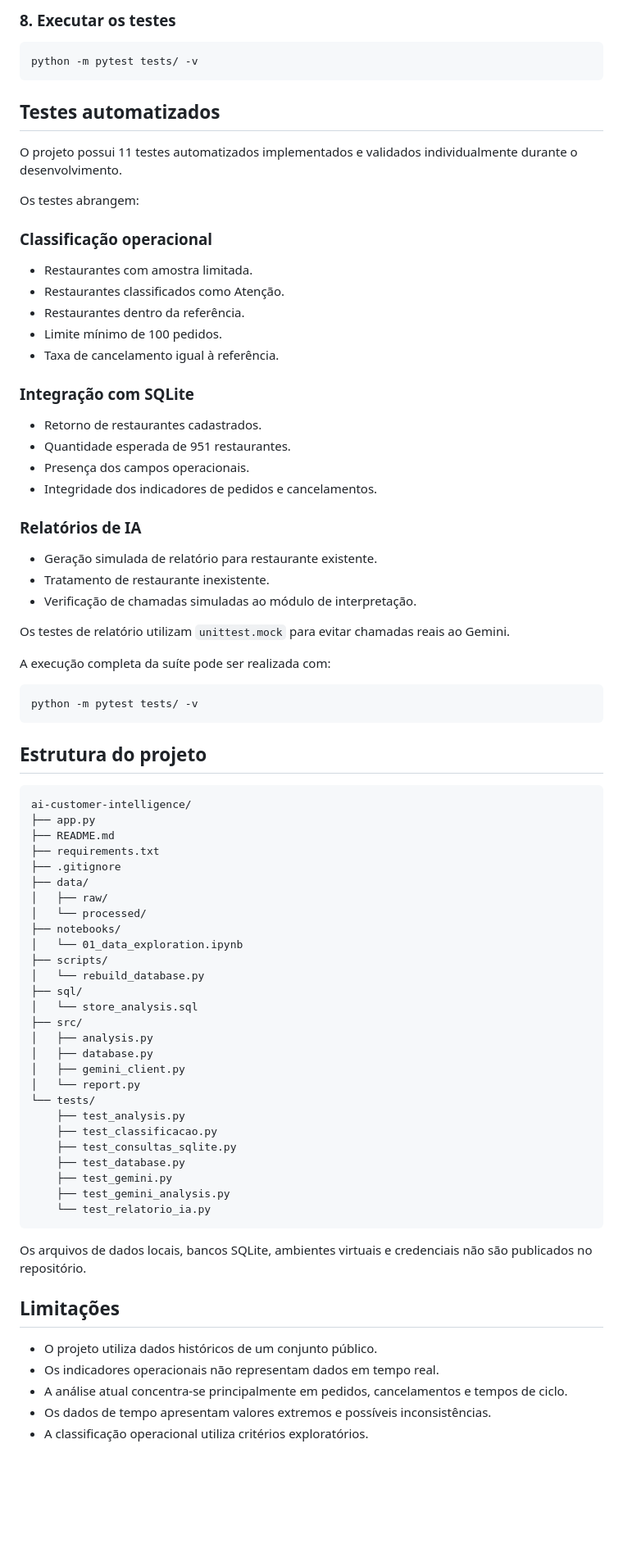
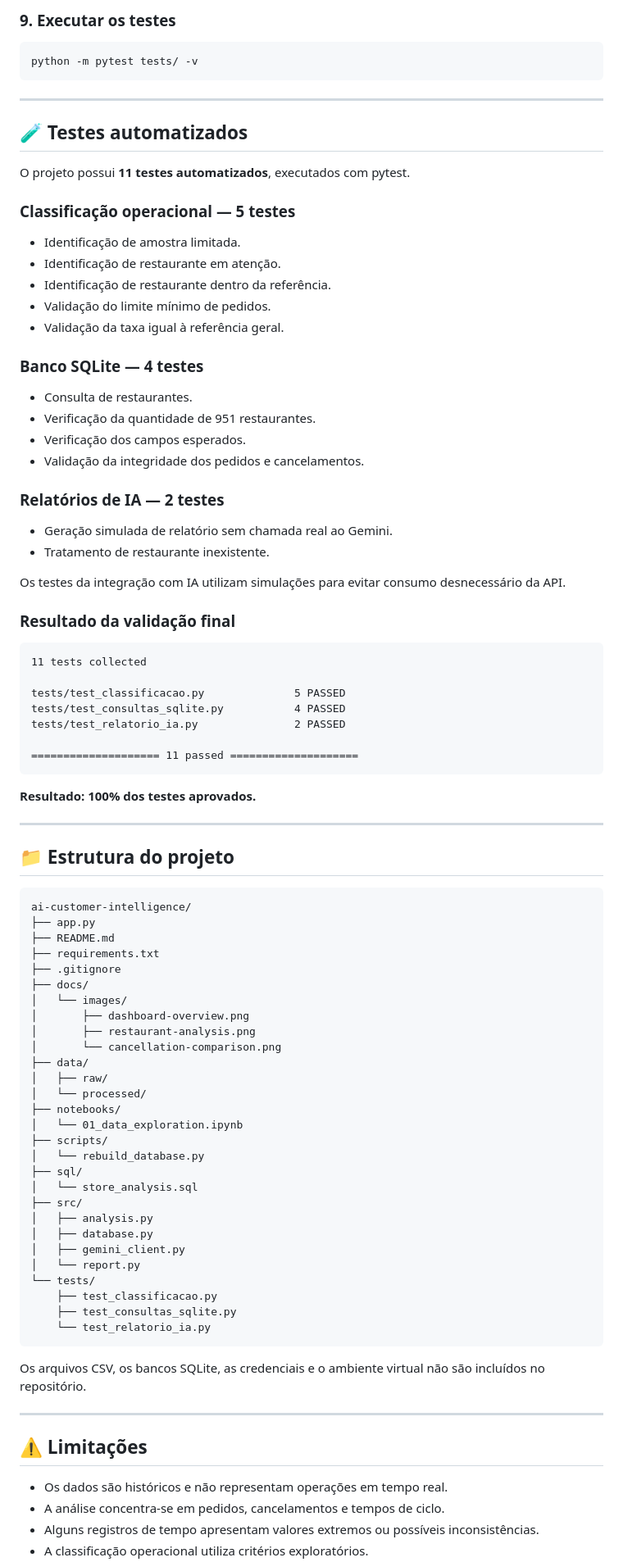
Before and after one commit to DanielDevCC26/ai-customer-intelligence, a Markdown page: README.md, the part around one of its changes. Shown at 82% size. GitHub-like rendering; blank space fills up the shorter version.

````diff
--- a/README.md
+++ b/README.md
@@ -316,46 +400,55 @@ O Streamlit exibirá no terminal o endereço local para acessar a aplicação.
 
-### 8. Executar os testes
+### 9. Executar os testes
 
 ```bash
 python -m pytest tests/ -v
 ```
 
-## Testes automatizados
+---
 
-O projeto possui 11 testes automatizados implementados e validados individualmente durante o desenvolvimento.
+## 🧪 Testes automatizados
 
-Os testes abrangem:
+O projeto possui **11 testes automatizados**, executados com pytest.
 
-### Classificação operacional
+### Classificação operacional — 5 testes
 
-- Restaurantes com amostra limitada.
-- Restaurantes classificados como Atenção.
-- Restaurantes dentro da referência.
-- Limite mínimo de 100 pedidos.
-- Taxa de cancelamento igual à referência.
+- Identificação de amostra limitada.
+- Identificação de restaurante em atenção.
+- Identificação de restaurante dentro da referência.
+- Validação do limite mínimo de pedidos.
+- Validação da taxa igual à referência geral.
 
-### Integração com SQLite
+### Banco SQLite — 4 testes
 
-- Retorno de restaurantes cadastrados.
-- Quantidade esperada de 951 restaurantes.
-- Presença dos campos operacionais.
-- Integridade dos indicadores de pedidos e cancelamentos.
+- Consulta de restaurantes.
+- Verificação da quantidade de 951 restaurantes.
+- Verificação dos campos esperados.
+- Validação da integridade dos pedidos e cancelamentos.
 
-### Relatórios de IA
+### Relatórios de IA — 2 testes
 
-- Geração simulada de relatório para restaurante existente.
+- Geração simulada de relatório sem chamada real ao Gemini.
 - Tratamento de restaurante inexistente.
-- Verificação de chamadas simuladas ao módulo de interpretação.
 
-Os testes de relatório utilizam `unittest.mock` para evitar chamadas reais ao Gemini.
+Os testes da integração com IA utilizam simulações para evitar consumo desnecessário da API.
 
-A execução completa da suíte pode ser realizada com:
+### Resultado da validação final
 
-```bash
-python -m pytest tests/ -v
+```text
+11 tests collected
+
+tests/test_classificacao.py              5 PASSED
+tests/test_consultas_sqlite.py           4 PASSED
+tests/test_relatorio_ia.py               2 PASSED
+
+==================== 11 passed ====================
 ```
 
-## Estrutura do projeto
+**Resultado: 100% dos testes aprovados.**
+
+---
+
+## 📁 Estrutura do projeto
 
 ```text
 ai-customer-intelligence/
@@ -363,6 +456,11 @@ ai-customer-intelligence/
 ├── README.md
 ├── requirements.txt
 ├── .gitignore
+├── docs/
+│   └── images/
+│       ├── dashboard-overview.png
+│       ├── restaurant-analysis.png
+│       └── cancellation-comparison.png
 ├── data/
 │   ├── raw/
 │   └── processed/
@@ -378,21 +476,18 @@ ai-customer-intelligence/
 │   ├── gemini_client.py
 │   └── report.py
 └── tests/
-    ├── test_analysis.py
     ├── test_classificacao.py
     ├── test_consultas_sqlite.py
-    ├── test_database.py
-    ├── test_gemini.py
-    ├── test_gemini_analysis.py
     └── test_relatorio_ia.py
 ```
 
-Os arquivos de dados locais, bancos SQLite, ambientes virtuais e credenciais não são publicados no repositório.
+Os arquivos CSV, os bancos SQLite, as credenciais e o ambiente virtual não são incluídos no repositório.
 
-## Limitações
+---
 
-- O projeto utiliza dados históricos de um conjunto público.
-- Os indicadores operacionais não representam dados em tempo real.
-- A análise atual concentra-se principalmente em pedidos, cancelamentos e tempos de ciclo.
-- Os dados de tempo apresentam valores extremos e possíveis inconsistências.
+## ⚠️ Limitações
+
+- Os dados são históricos e não representam operações em tempo real.
+- A análise concentra-se em pedidos, cancelamentos e tempos de ciclo.
+- Alguns registros de tempo apresentam valores extremos ou possíveis inconsistências.
 - A classificação operacional utiliza critérios exploratórios.
````
Also changed, not shown: other parts of README.md (+260 -172 lines), docs/images/cancellation-comparison.png (added), docs/images/dashboard-overview.png (added), docs/images/restaurant-analysis.png (added).
